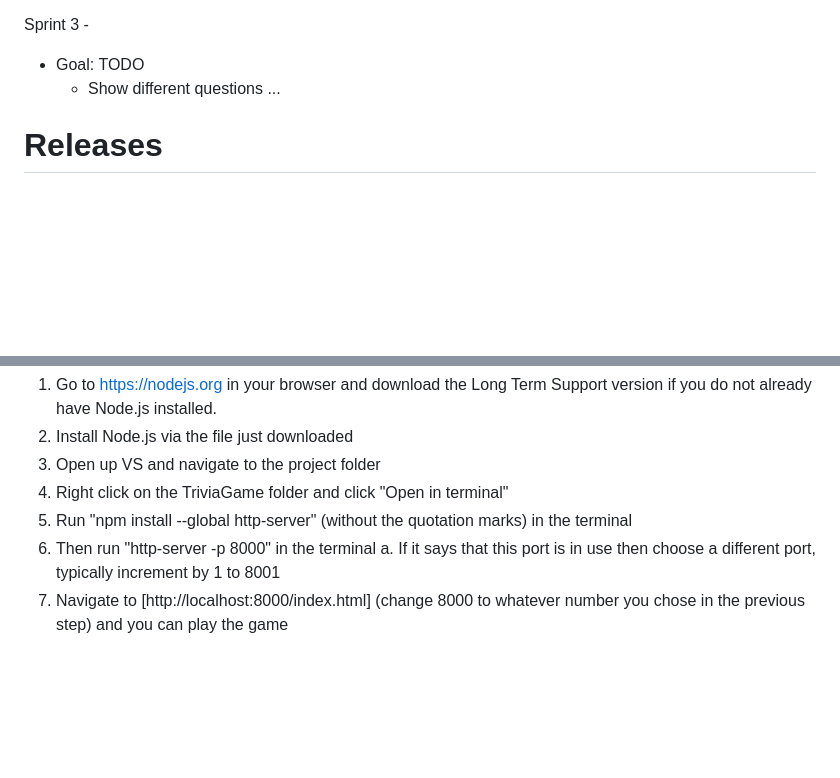
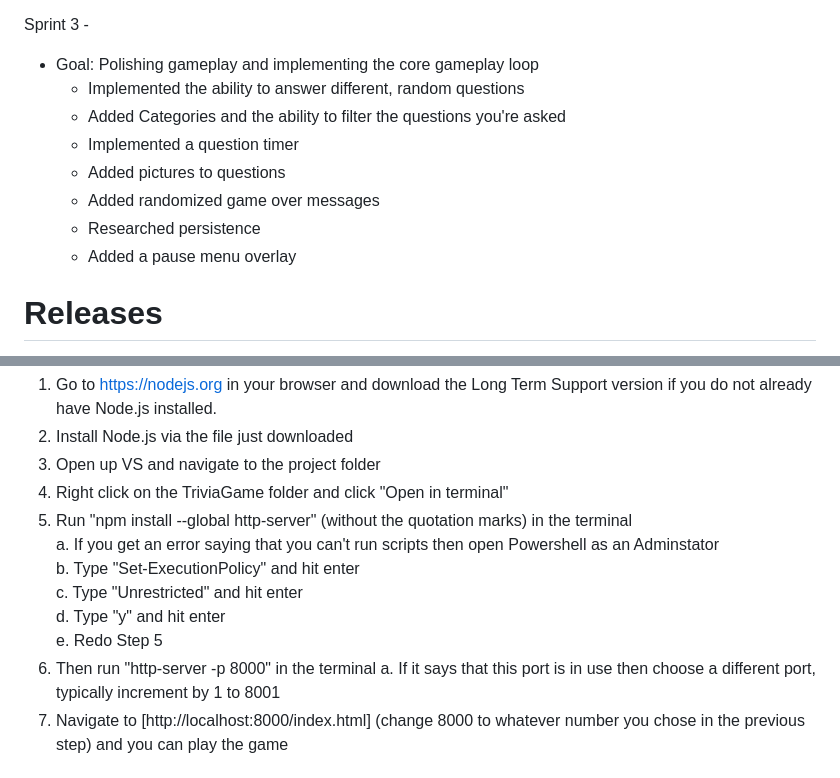
Before and after one commit to Cavity-Crushers/Peppers-Pop-Quiz, a Markdown page: README.md, 2 parts joined by grey strips. GitHub-like rendering; blank space fills up the shorter version.

```diff
--- a/README.md
+++ b/README.md
@@ -31,8 +31,14 @@ Sprint 2 -
   - Implemented sound effects for getting questions right and wrong, as well as game over
 
 Sprint 3 -
-- Goal: TODO
-  - Show different questions ...
+- Goal: Polishing gameplay and implementing the core gameplay loop
+  - Implemented the ability to answer different, random questions
+  - Added Categories and the ability to filter the questions you're asked
+  - Implemented a question timer
+  - Added pictures to questions
+  - Added randomized game over messages
+  - Researched persistence
+  - Added a pause menu overlay
 
 # Releases
 We did a release at the end of each sprint and they can be found on the right side Code page of the repository, or at this link:
@@ -45,7 +51,12 @@ If you already have Node.js installed, skip to step 3.
 3. Open up VS and navigate to the project folder
 4. Right click on the TriviaGame folder and click "Open in terminal"
 5. Run "npm install --global http-server" (without the quotation marks) in the terminal
-6. Then run "http-server -p 8000" in the terminal
+   a. If you get an error saying that you can't run scripts then open Powershell as an Adminstator
+   b. Type "Set-ExecutionPolicy" and hit enter
+   c. Type "Unrestricted" and hit enter
+   d. Type "y" and hit enter
+   e. Redo Step 5
+7. Then run "http-server -p 8000" in the terminal
   a. If it says that this port is in use then choose a different port, typically increment by 1 to 8001
 8. Navigate to [http://localhost:8000/index.html] (change 8000 to whatever number you chose in the previous step) and you can play the game
 
```
